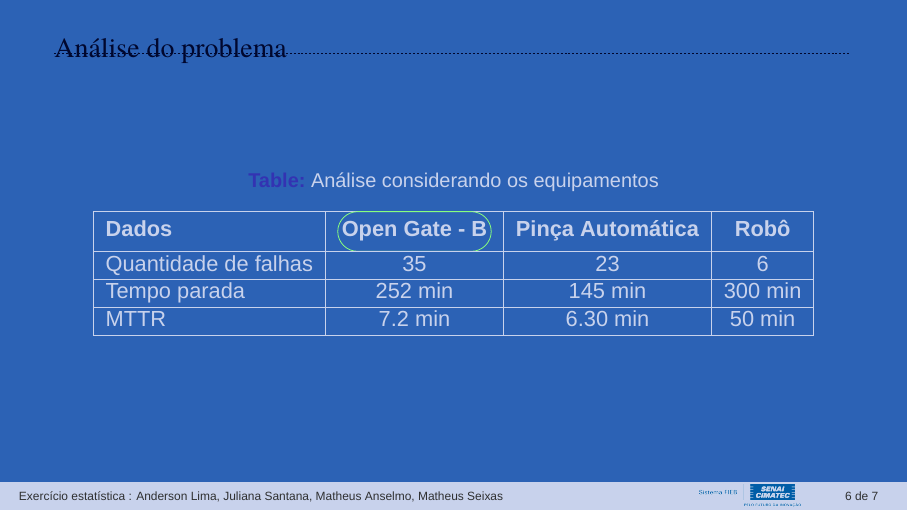
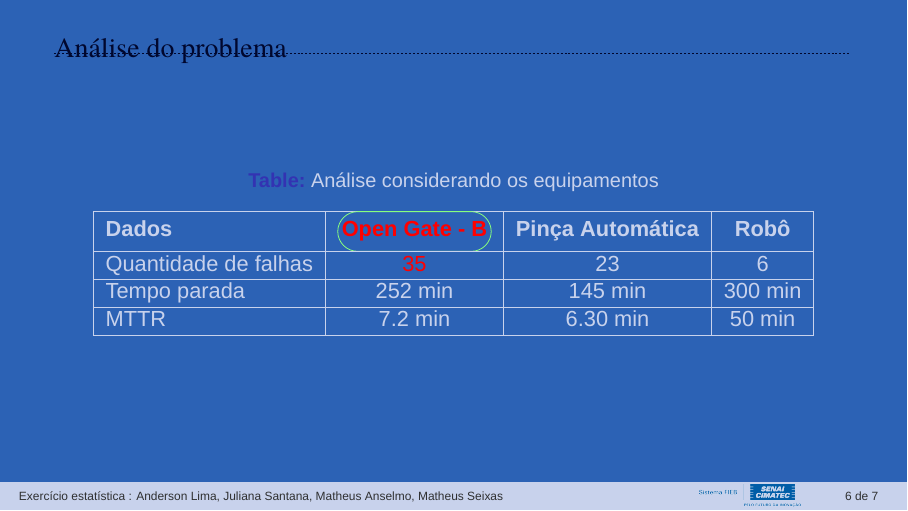
Before and after one commit to julianamaria30/analise-parada-equipamentos, LaTeX slides (presentation.tex, which reads Sections/01-introduction.tex): page 6 of 7. Compiled offline with XeLaTeX; a missing font is replaced by an installed copy or a similar font.

Commit message:
ajuste destaque OGB

```diff
--- a/Sections/01-introduction.tex
+++ b/Sections/01-introduction.tex
@@ -147,8 +147,8 @@
             \centering
                 \caption{Análise considerando os equipamentos}
                 \begin{tabular}{|l|c|c|c|} \hline
-                    \textbf{Dados}&\textbf{\Circled[outer color=mracula7, inner ysep=10pt]{Open Gate - B}}&\textbf{Pinça Automática}&\textbf{Robô}\\ \hline
-                    Quantidade de falhas & 35  & 23  & 6\\ \hline
+                    \textbf{Dados}&\textbf{\Circled[outer color=mracula7, inner ysep=10pt]{\textcolor{red}{Open Gate - B}}}&\textbf{Pinça Automática}&\textbf{Robô}\\ \hline
+                    Quantidade de falhas & \textcolor{red}{35}  & 23  & 6\\ \hline
                     Tempo parada &  252 min  & 145 min  &  300 min\\ \hline
                     MTTR  & 7.2 min  & 6.30 min &  50 min\\ \hline
                 \end{tabular}
```
Also changed, not shown: presentation.pdf, 2 other files.
